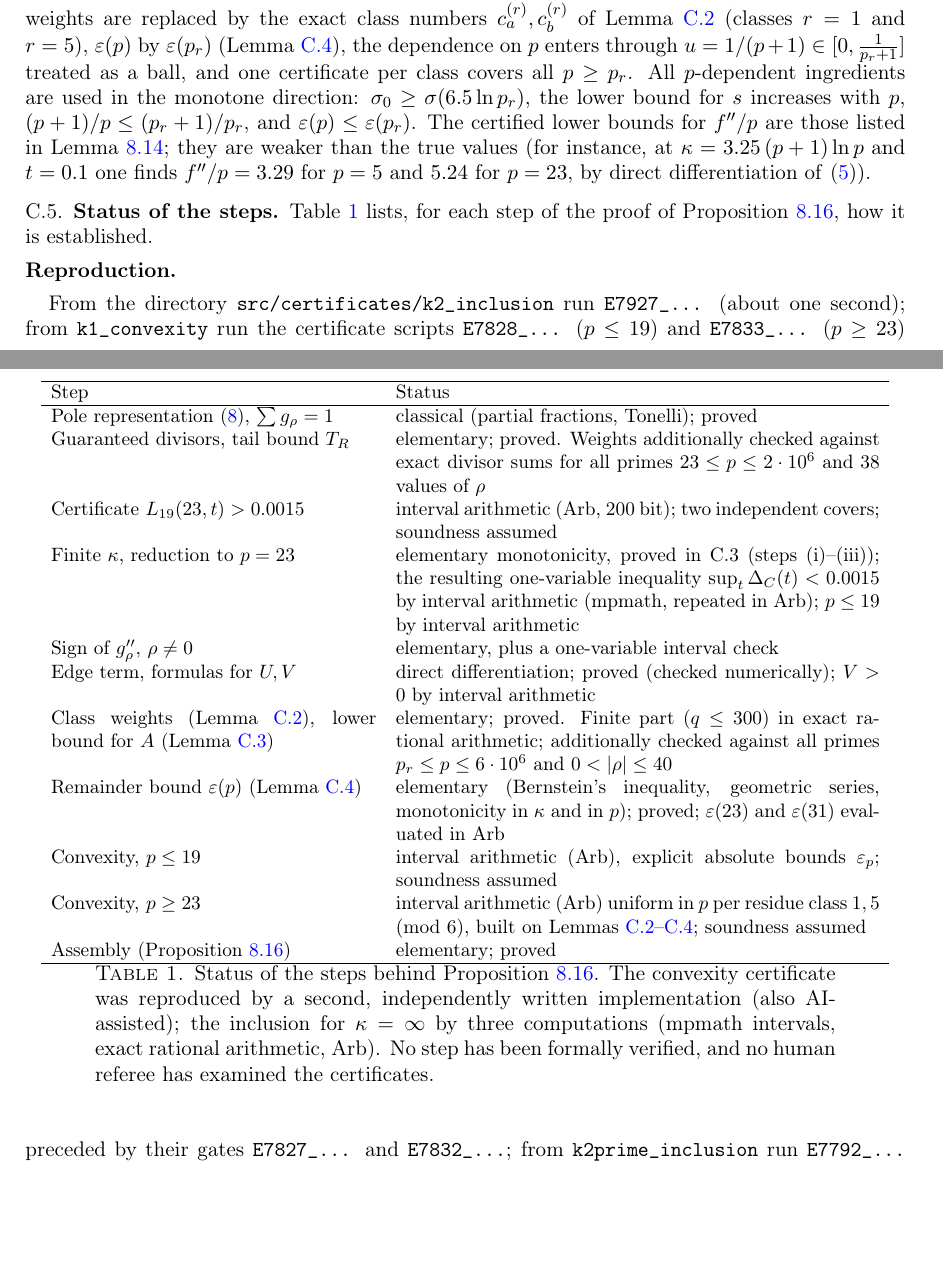
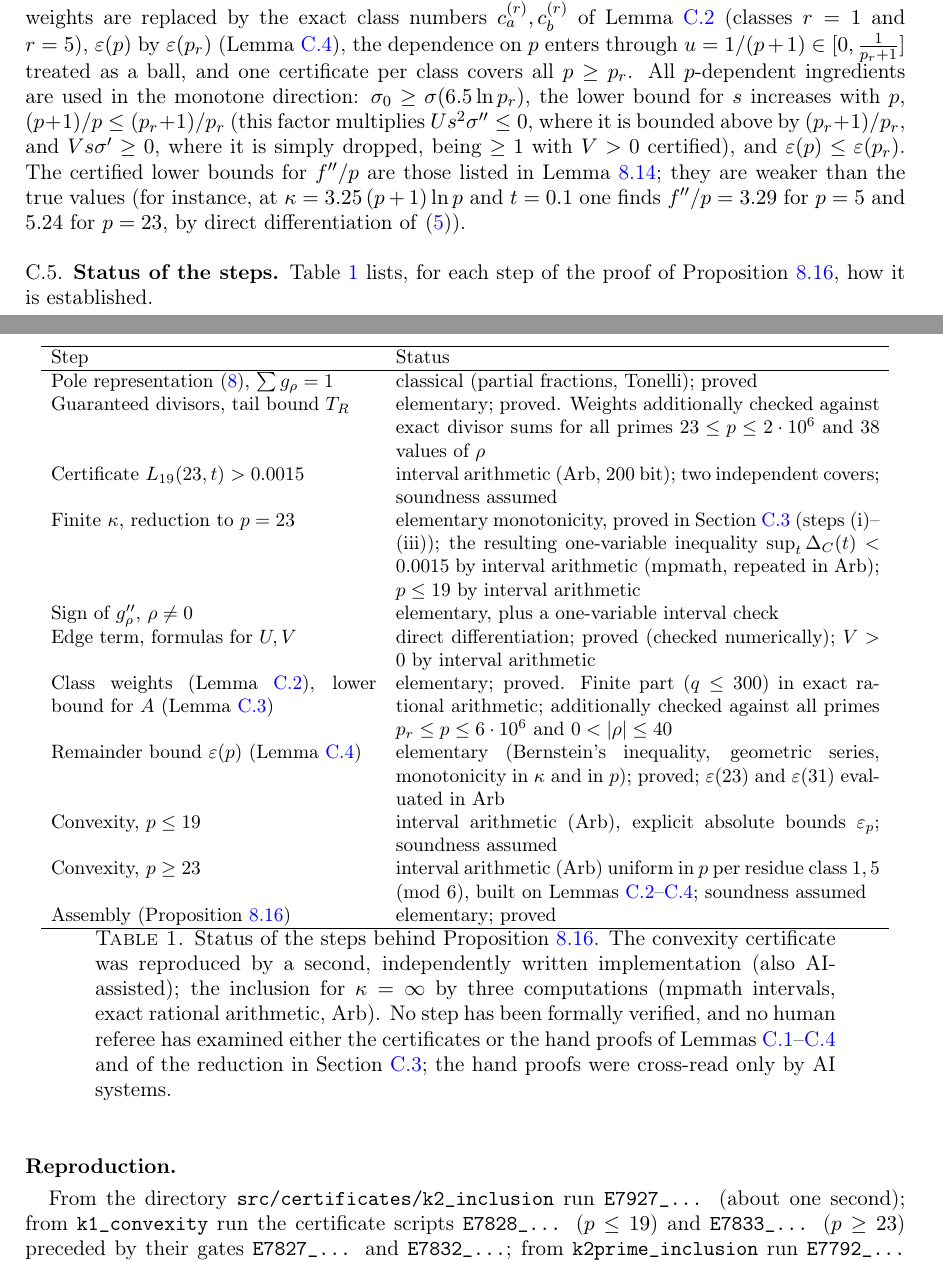
Before and after one commit to SebastianFoxxx/analytic-prime-indicator, a LaTeX paper (paper/analytic_prime_indicator.tex, which reads paper/parts/10b_appendix_certificates.tex): two parts of pages 42 and 43 of 44, joined at a grey line, cut so that both start at the same text, the shorter picture padded with empty space. Compiled offline with pdfLaTeX.

Commit message:
v5b: Audit E1-E3 (Label subsec:finite-kappa, Tab.-1-Caption Handbeweise, V-Term)

```diff
--- a/paper/parts/10b_appendix_certificates.tex
+++ b/paper/parts/10b_appendix_certificates.tex
@@ -146,7 +146,7 @@ because $i\ge25$, $\ell\ge\ell(23)=20.38\ldots$ (the left-hand side is below $2\
 
 The bound is not sharp: evaluated directly (mpmath), $|B_{\rm rest}|$ is smaller than $p\,\varepsilon(p)$ by a factor of at least $2\cdot10^2$ in $4864$ cases with $23\le p\le10007$, $\kappa/\kappa_{\min}\in\{1,1.2,2,5\}$. For the finitely many $p\le19$ the same term bound is summed for each $p$ separately (with the maximum of $f_i$ over $0\le t\le\tfrac9{50}$ in place of $1$ for $i\ge p+2$, and the terms $i\ge p+62$ bounded by twice the first of them); this gives \emph{absolute} bounds $|B_{\rm rest}|\le\varepsilon_p$ with $\varepsilon_5=7.5\cdot10^{-2}$, $\varepsilon_7=1.7\cdot10^{-2}$, and smaller values for larger $p$. (Thus $\varepsilon_p$ for $p\le19$ is an absolute bound, whereas $\varepsilon(p)$ for $p\ge23$ is a bound relative to $p$.)
 
-\emph{Certificate.} For $p\in\{5,\dots,19\}$ the lower bounds are certified in Arb (about $65$ boxes in $t$ times $2961$ boxes in $s$ up to $s=40$, with a separate estimate for $s\ge40$). For $p\ge23$ the weights are replaced by the exact class numbers $c_a^{(r)},c_b^{(r)}$ of Lemma~\ref{lem:class-weights} (classes $r=1$ and $r=5$), $\varepsilon(p)$ by $\varepsilon(p_r)$ (Lemma~\ref{lem:remainder}), the dependence on $p$ enters through $u=1/(p+1)\in[0,\tfrac1{p_r+1}]$ treated as a ball, and one certificate per class covers all $p\ge p_r$. All $p$-dependent ingredients are used in the monotone direction: $\sigma_0\ge\sigma(6.5\ln p_r)$, the lower bound for $s$ increases with $p$, $(p+1)/p\le(p_r+1)/p_r$, and $\varepsilon(p)\le\varepsilon(p_r)$. The certified lower bounds for $f''/p$ are those listed in Lemma~\ref{lem:Psigma-convex}; they are weaker than the true values (for instance, at $\kappa=3.25\,(p+1)\ln p$ and $t=0.1$ one finds $f''/p=3.29$ for $p=5$ and $5.24$ for $p=23$, by direct differentiation of \eqref{eq:Psigma}).
+\emph{Certificate.} For $p\in\{5,\dots,19\}$ the lower bounds are certified in Arb (about $65$ boxes in $t$ times $2961$ boxes in $s$ up to $s=40$, with a separate estimate for $s\ge40$). For $p\ge23$ the weights are replaced by the exact class numbers $c_a^{(r)},c_b^{(r)}$ of Lemma~\ref{lem:class-weights} (classes $r=1$ and $r=5$), $\varepsilon(p)$ by $\varepsilon(p_r)$ (Lemma~\ref{lem:remainder}), the dependence on $p$ enters through $u=1/(p+1)\in[0,\tfrac1{p_r+1}]$ treated as a ball, and one certificate per class covers all $p\ge p_r$. All $p$-dependent ingredients are used in the monotone direction: $\sigma_0\ge\sigma(6.5\ln p_r)$, the lower bound for $s$ increases with $p$, $(p+1)/p\le(p_r+1)/p_r$ (this factor multiplies $U s^2\sigma''\le0$, where it is bounded above by $(p_r+1)/p_r$, and $V s\sigma'\ge0$, where it is simply dropped, being $\ge1$ with $V>0$ certified), and $\varepsilon(p)\le\varepsilon(p_r)$. The certified lower bounds for $f''/p$ are those listed in Lemma~\ref{lem:Psigma-convex}; they are weaker than the true values (for instance, at $\kappa=3.25\,(p+1)\ln p$ and $t=0.1$ one finds $f''/p=3.29$ for $p=5$ and $5.24$ for $p=23$, by direct differentiation of \eqref{eq:Psigma}).
 
 \subsection{Status of the steps}
 Table~\ref{tab:cert-status} lists, for each step of the proof of Proposition~\ref{prop:Psigma-unique}, how it is established.
@@ -160,7 +160,7 @@ Step & Status\\
 Pole representation \eqref{eq:pole-rep}, $\sum g_\rho=1$ & classical (partial fractions, Tonelli); proved\\
 Guaranteed divisors, tail bound $T_R$ & elementary; proved. Weights additionally checked against exact divisor sums for all primes $23\le p\le2\cdot10^6$ and $38$ values of $\rho$\\
 Certificate $L_{19}(23,t)>0.0015$ & interval arithmetic (Arb, $200$ bit); two independent covers; soundness assumed\\
-Finite $\kappa$, reduction to $p=23$ & elementary monotonicity, proved in C.3 (steps (i)--(iii)); the resulting one-variable inequality $\sup_t\Delta_C(t)<0.0015$ by interval arithmetic (mpmath, repeated in Arb); $p\le19$ by interval arithmetic\\
+Finite $\kappa$, reduction to $p=23$ & elementary monotonicity, proved in Section~\ref{subsec:finite-kappa} (steps (i)--(iii)); the resulting one-variable inequality $\sup_t\Delta_C(t)<0.0015$ by interval arithmetic (mpmath, repeated in Arb); $p\le19$ by interval arithmetic\\
 Sign of $g_\rho''$, $\rho\ne0$ & elementary, plus a one-variable interval check\\
 Edge term, formulas for $U,V$ & direct differentiation; proved (checked numerically); $V>0$ by interval arithmetic\\
 Class weights (Lemma~\ref{lem:class-weights}), lower bound for $A$ (Lemma~\ref{lem:A-bound}) & elementary; proved. Finite part ($q\le300$) in exact rational arithmetic; additionally checked against all primes $p_r\le p\le6\cdot10^6$ and $0<|\rho|\le40$\\
@@ -170,7 +170,7 @@ Convexity, $p\ge23$ & interval arithmetic (Arb) uniform in $p$ per residue class
 Assembly (Proposition~\ref{prop:Psigma-unique}) & elementary; proved\\
 \hline
 \end{tabular}
-\caption{Status of the steps behind Proposition~\ref{prop:Psigma-unique}. The convexity certificate was reproduced by a second, independently written implementation (also AI-assisted); the inclusion for $\kappa=\infty$ by three computations (mpmath intervals, exact rational arithmetic, Arb). No step has been formally verified, and no human referee has examined the certificates.}
+\caption{Status of the steps behind Proposition~\ref{prop:Psigma-unique}. The convexity certificate was reproduced by a second, independently written implementation (also AI-assisted); the inclusion for $\kappa=\infty$ by three computations (mpmath intervals, exact rational arithmetic, Arb). No step has been formally verified, and no human referee has examined either the certificates or the hand proofs of Lemmas~\ref{lem:guaranteed}--\ref{lem:remainder} and of the reduction in Section~\ref{subsec:finite-kappa}; the hand proofs were cross-read only by AI systems.}
 \label{tab:cert-status}
 \end{table}
 
```
Also changed, not shown: src/certificates/README.md, paper/parts/10b_appendix_certificates.tex (2 more changed lines), 1 other file.
